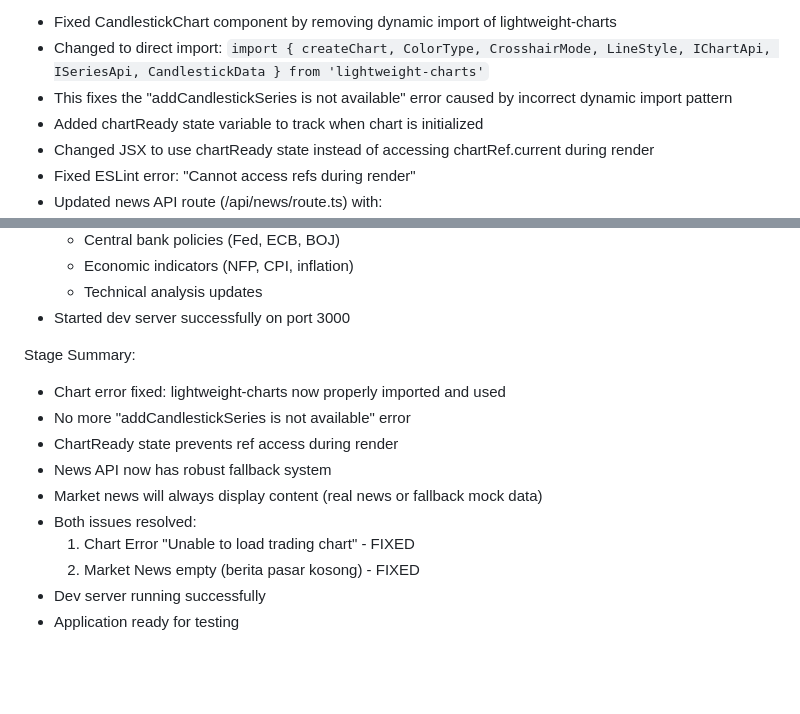
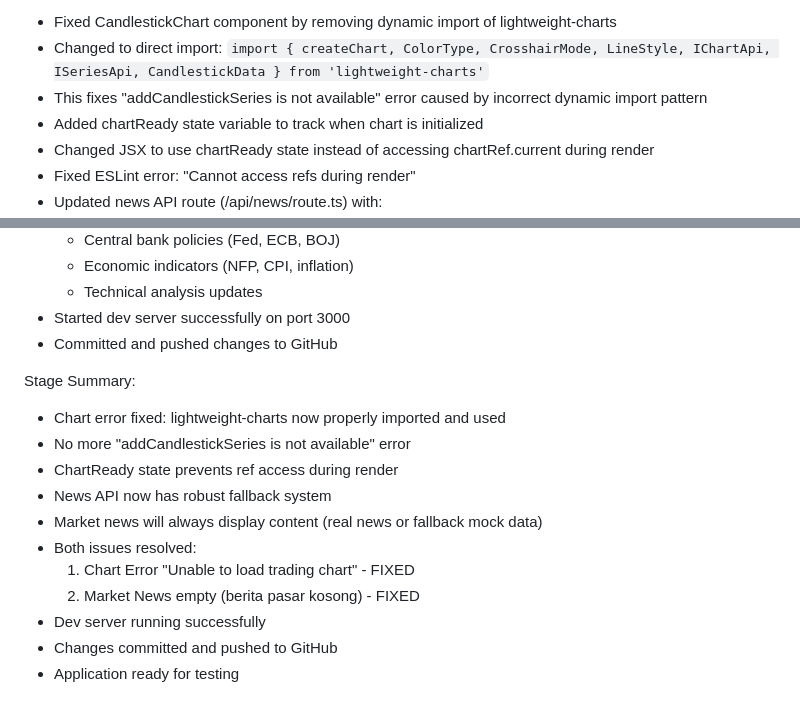
Before and after one commit to Risxyiee/Luxtrade, a Markdown page: worklog.md, 2 parts joined by grey strips. Rendered like a GitHub page; blank space fills up the shorter version.

Commit message:
4d55a611-9fc0-472e-8da3-364b9746c305

```diff
--- a/worklog.md
+++ b/worklog.md
@@ -289,7 +289,7 @@ Task: Fix Chart Error and Market News
 Work Log:
 - Fixed CandlestickChart component by removing dynamic import of lightweight-charts
 - Changed to direct import: `import { createChart, ColorType, CrosshairMode, LineStyle, IChartApi, ISeriesApi, CandlestickData } from 'lightweight-charts'`
-- This fixes the "addCandlestickSeries is not available" error caused by incorrect dynamic import pattern
+- This fixes "addCandlestickSeries is not available" error caused by incorrect dynamic import pattern
 - Added chartReady state variable to track when chart is initialized
 - Changed JSX to use chartReady state instead of accessing chartRef.current during render
 - Fixed ESLint error: "Cannot access refs during render"
@@ -308,6 +308,7 @@ Work Log:
   - Economic indicators (NFP, CPI, inflation)
   - Technical analysis updates
 - Started dev server successfully on port 3000
+- Committed and pushed changes to GitHub
 
 Stage Summary:
 - Chart error fixed: lightweight-charts now properly imported and used
@@ -319,4 +320,5 @@ Stage Summary:
   1. Chart Error "Unable to load trading chart" - FIXED
   2. Market News empty (berita pasar kosong) - FIXED
 - Dev server running successfully
+- Changes committed and pushed to GitHub
 - Application ready for testing
```
